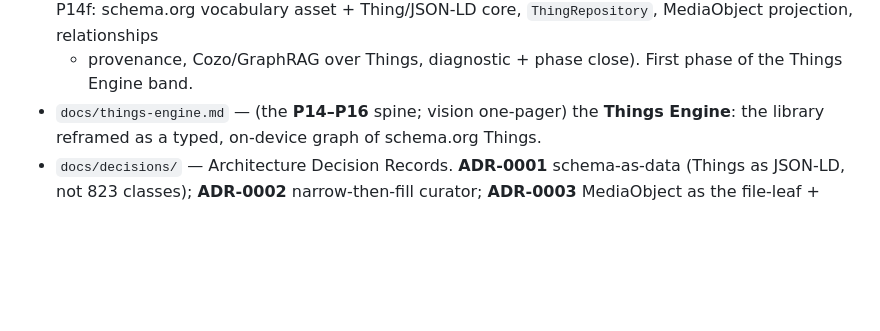
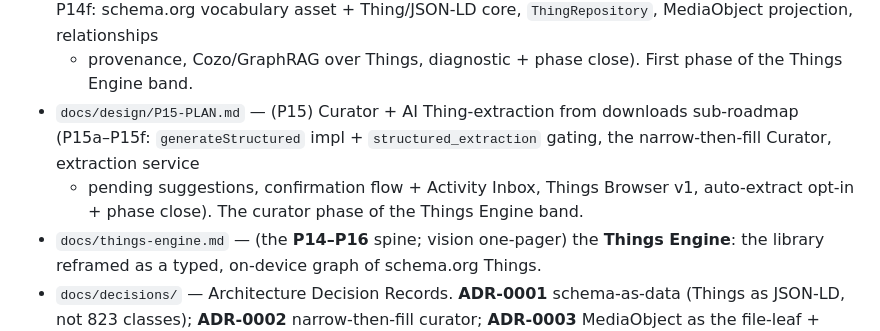
Before and after one commit to blokzdev/GrabBit, a Markdown page: CLAUDE.md, the part around the change. GitHub-like rendering; blank space fills up the shorter version.

```diff
--- a/CLAUDE.md
+++ b/CLAUDE.md
@@ -349,6 +349,10 @@ posture defensible and reduce takedown risk, follow these rules in code and docs
 - `docs/design/P14-PLAN.md` — (P14) Things foundation + MediaObject projection sub-roadmap (P14a–P14f:
   schema.org vocabulary asset + Thing/JSON-LD core, `ThingRepository`, MediaObject projection, relationships
   + provenance, Cozo/GraphRAG over Things, diagnostic + phase close). First phase of the Things Engine band.
+- `docs/design/P15-PLAN.md` — (P15) Curator + AI Thing-extraction from downloads sub-roadmap (P15a–P15f:
+  `generateStructured` impl + `structured_extraction` gating, the narrow-then-fill Curator, extraction service
+  + pending suggestions, confirmation flow + Activity Inbox, Things Browser v1, auto-extract opt-in + phase
+  close). The curator phase of the Things Engine band.
 - `docs/things-engine.md` — (the **P14–P16** spine; vision one-pager) the **Things Engine**: the
   library reframed as a typed, on-device graph of schema.org Things.
 - `docs/decisions/` — Architecture Decision Records. **ADR-0001** schema-as-data (Things as JSON-LD,
```
Also changed, not shown: docs/design/P15-PLAN.md (added, +173 -0 lines).
